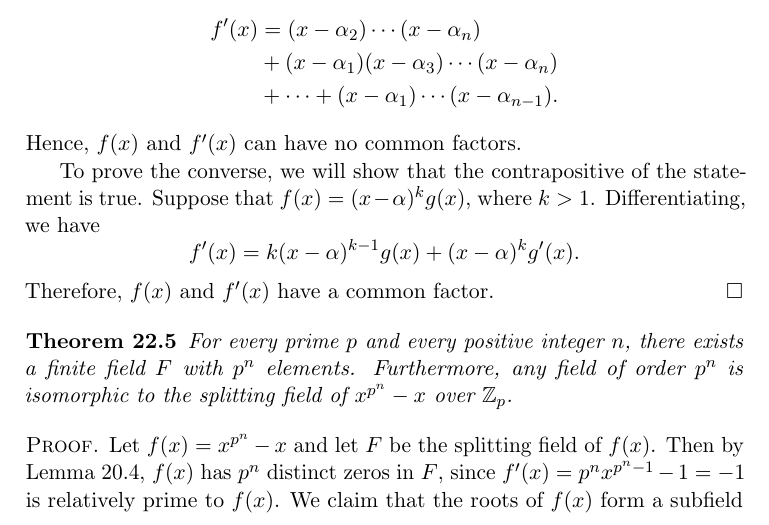
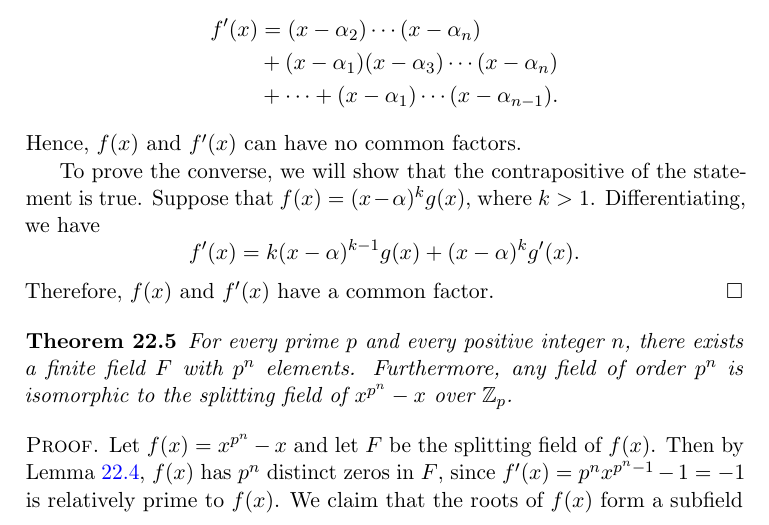
Before and after one commit to twjudson/aata, a LaTeX thesis (aata.tex, which reads finite.tex): part of page 367 of 400, cut so that both start at the same text. Compiled offline with pdfLaTeX; a missing font is replaced by an installed copy or a similar font.

Commit message:
Reference to Lemma 22.4 corrected in proof in finite.tex

```diff
--- a/finite.tex
+++ b/finite.tex
@@ -124,9 +124,11 @@ Therefore, $f(x)$ and $f'(x)$ have a common factor.
 For every  prime $p$ and every positive integer $n$, there exists a finite field $F$ with $p^n$ elements. Furthermore, any field of order $p^n$ is isomorphic to the splitting field of $x^{p^n} -x$ over ${\mathbb Z}_p$.
 \end{theorem}
 
+%% TWJ 11/20/2011
+%% Reference to Lemma 22.4 corrected in proof.  Suggested by A. Johnston.
 
 \begin{proof}
-Let $f(x) = x^{p^n} - x$ and let $F$ be the splitting field of $f(x)$.  Then by Lemma~20.4, $f(x)$ has $p^n$ distinct zeros in $F$, since $f'(x) = p^n x^{p^n - 1} - 1 = -1$ is relatively prime to $f(x)$.  We claim that the roots of $f(x)$ form a subfield of $F$.  Certainly 0 and 1 are zeros of $f(x)$.  If $\alpha$ and $\beta$ are zeros of $f(x)$, then $\alpha + \beta$ and $\alpha \beta$ are also zeros of $f(x)$, since $\alpha^{p^n} + \beta^{p^n} =  (\alpha + \beta)^{p^n}$ and $\alpha^{p^n} \beta^{p^n} = (\alpha \beta)^{p^n}$. We also need to show that the additive inverse and the multiplicative inverse of each root of $f(x)$ are roots of $f(x)$.  For any zero $\alpha$ of $f(x)$, $-\alpha = (p - 1)\alpha$ is also a zero of $f(x)$. If $\alpha \neq 0$, then $(\alpha^{-1})^{p^n} = (\alpha^{p^n})^{-1} = \alpha^{-1}$. Since the zeros of $f(x)$ form a subfield of $F$ and $f(x)$ splits in this subfield, the subfield must be all of $F$.
+Let $f(x) = x^{p^n} - x$ and let $F$ be the splitting field of $f(x)$.  Then by Lemma~\ref{finite:separable_derivative_lemma}, $f(x)$ has $p^n$ distinct zeros in $F$, since $f'(x) = p^n x^{p^n - 1} - 1 = -1$ is relatively prime to $f(x)$.  We claim that the roots of $f(x)$ form a subfield of $F$.  Certainly 0 and 1 are zeros of $f(x)$.  If $\alpha$ and $\beta$ are zeros of $f(x)$, then $\alpha + \beta$ and $\alpha \beta$ are also zeros of $f(x)$, since $\alpha^{p^n} + \beta^{p^n} =  (\alpha + \beta)^{p^n}$ and $\alpha^{p^n} \beta^{p^n} = (\alpha \beta)^{p^n}$. We also need to show that the additive inverse and the multiplicative inverse of each root of $f(x)$ are roots of $f(x)$.  For any zero $\alpha$ of $f(x)$, $-\alpha = (p - 1)\alpha$ is also a zero of $f(x)$. If $\alpha \neq 0$, then $(\alpha^{-1})^{p^n} = (\alpha^{p^n})^{-1} = \alpha^{-1}$. Since the zeros of $f(x)$ form a subfield of $F$ and $f(x)$ splits in this subfield, the subfield must be all of $F$.
 
 Let $E$ be any other field of order $p^n$.  To show that $E$ is isomorphic to $F$, we must show that every element in $E$ is a root of $f(x)$.  Certainly 0 is a root of $f(x)$.  Let $\alpha$ be a nonzero element of $E$.  The order of the multiplicative group of nonzero elements of $E$ is $p^n-1$; hence, $\alpha^{p^n-1} =1$ or $\alpha^{p^n} -\alpha = 0$.  Since $E$ contains $p^n$ elements, $E$ must be a splitting field of $f(x)$; however, by Corollary~\ref{fields:splitting_field_corollary}, the splitting field of any polynomial is unique up to isomorphism.
 \end{proof}
```
